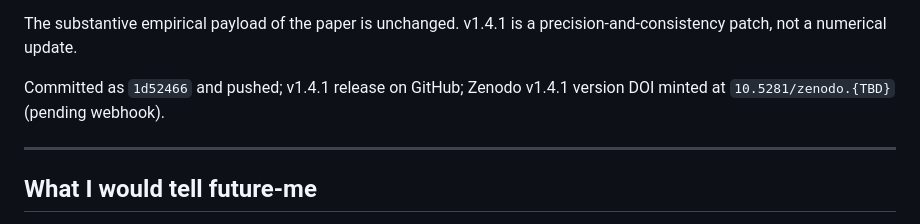
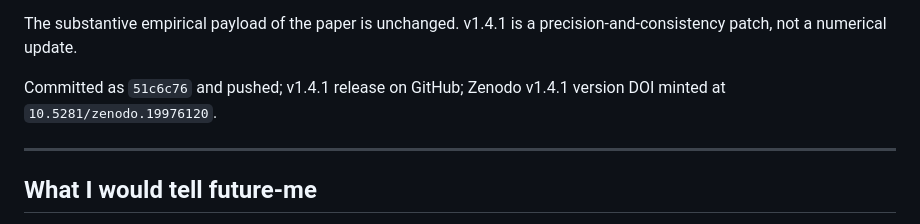
Before and after one commit to mhdk1602/fractal-pv-coupling, a Markdown page: research/horse_race/SESSION_2026-05-01.md, the part around the change. GitHub-like rendering.

Commit message:
Patch SESSION_2026-05-01.md with v1.4.1 commit hash and Zenodo DOI

```diff
--- a/research/horse_race/SESSION_2026-05-01.md
+++ b/research/horse_race/SESSION_2026-05-01.md
@@ -420,7 +420,7 @@ Conclusion language (former "H1 rejected") and the Static-Temporal Paradox subse
 
 The substantive empirical payload of the paper is unchanged. v1.4.1 is a precision-and-consistency patch, not a numerical update.
 
-Committed as `1d52466` and pushed; v1.4.1 release on GitHub; Zenodo v1.4.1 version DOI minted at `10.5281/zenodo.{TBD}` (pending webhook).
+Committed as `51c6c76` and pushed; v1.4.1 release on GitHub; Zenodo v1.4.1 version DOI minted at `10.5281/zenodo.19976120`.
 
 ---
 
```
